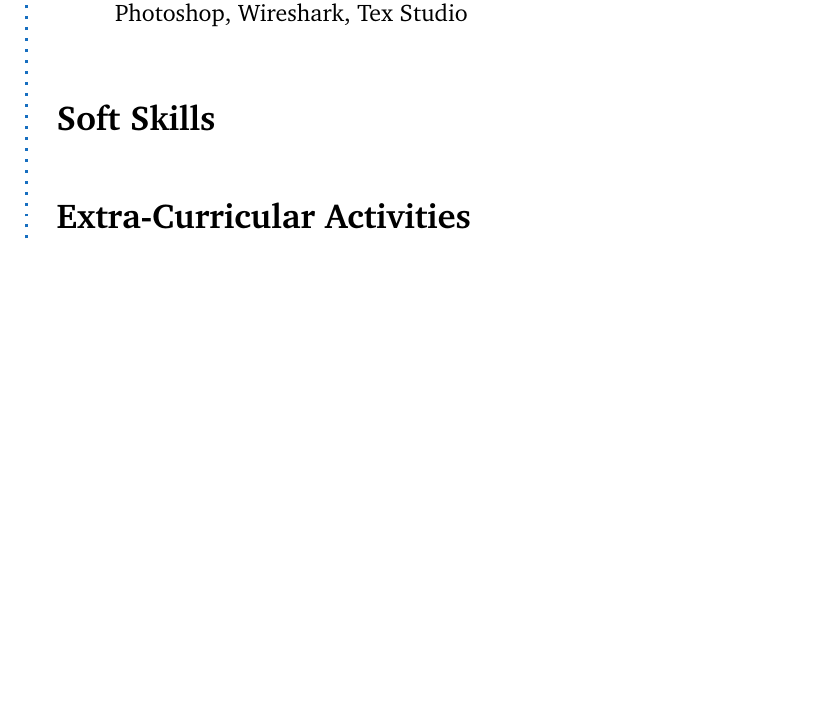
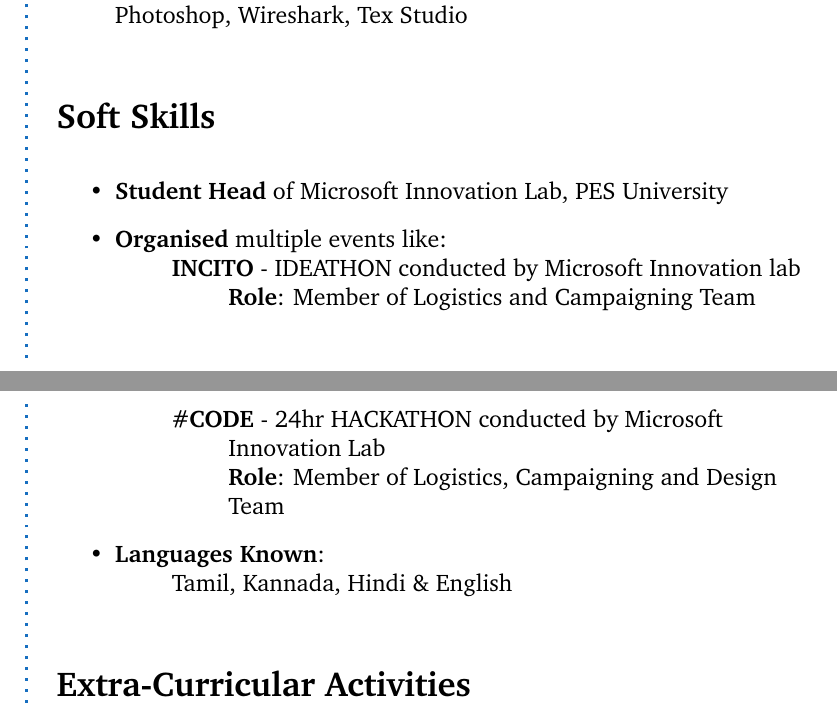
Before and after one commit to hariharanRadhakrishnan/Hariharan_Resume, a LaTeX CV (resume.tex): part of page 2 of 3 before the commit and two parts of pages 2 and 3 of 3 after it, the two joined at a grey line, cut so that both start at the same text, the shorter picture padded with empty space. Compiled offline with pdfLaTeX.

Commit message:
Soft Skills

```diff
--- a/resume.tex
+++ b/resume.tex
@@ -189,6 +189,20 @@
 	\Sep
 
 	\CVSection{Soft Skills}
+		\begin{itemize}
+			\item \textbf{Student Head} of Microsoft Innovation Lab, PES University
+			\item \textbf{Organised} multiple events like:\\
+			\tab \textbf{INCITO} - IDEATHON conducted by Microsoft Innovation lab\\
+			\tab \tab \textbf{Role}: Member of Logistics and Campaigning Team\\
+			\clearpage
+			\framebreak
+			\framebreak
+			\tab \textbf{\#CODE} - 24hr HACKATHON conducted by Microsoft \\\tab \tab Innovation Lab\\
+			\tab \tab \textbf{Role}: Member of Logistics, Campaigning and Design\\\tab \tab Team
+			\item \textbf{Languages Known}:\\
+			\tab Tamil, Kannada, Hindi \& English
+
+		\end{itemize}
 	\Sep
 
 	\CVSection{Extra-Curricular Activities}
```
Also changed, not shown: resume.pdf, 2 other files.
